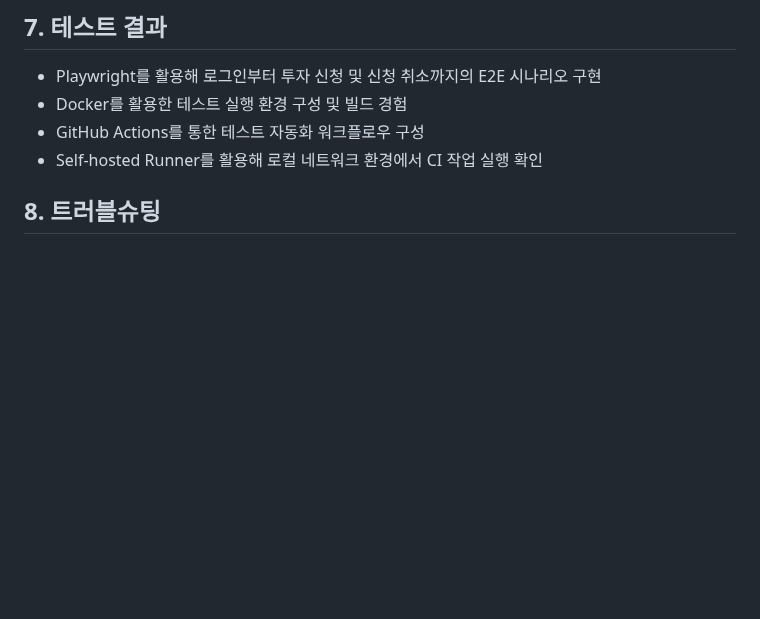
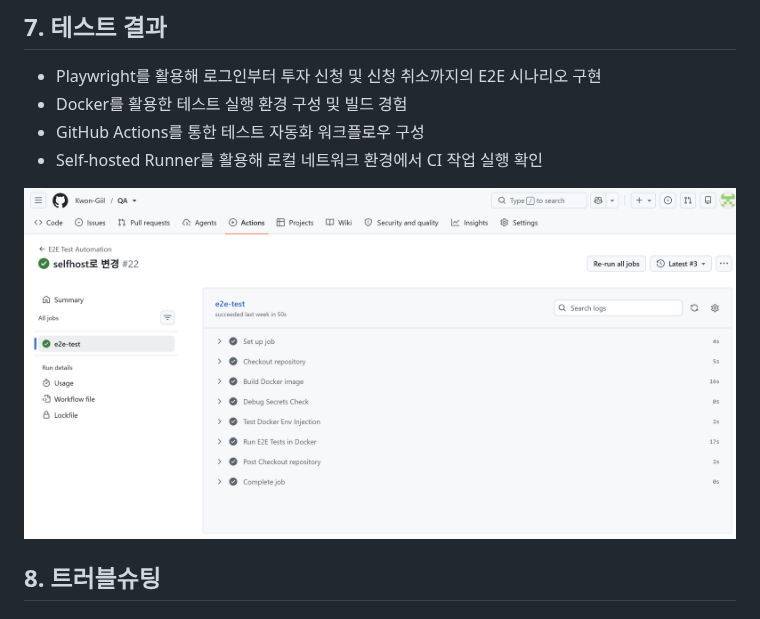
Before and after one commit to Kwon-Giil/QA, a Markdown page: automation/README.md, the part around the change. Rendered like a GitHub page; pictures changed too: automation/깃허브액션스작동.png (added); blank space fills up the shorter version.

Commit message:
깃허브액션스 작동 스크린샷 추가

```diff
--- a/automation/README.md
+++ b/automation/README.md
@@ -107,6 +107,8 @@ Runner 실행 프로그램이 종료되어 있거나 GitHub와 연결되지 않
 - GitHub Actions를 통한 테스트 자동화 워크플로우 구성
 - Self-hosted Runner를 활용해 로컬 네트워크 환경에서 CI 작업 실행 확인
 
+![screenshot](./깃허브액션스작동.png)
+
 ## 8. 트러블슈팅
 
 ### 8-1. Docker 빌드 파일 경로 오류
```
